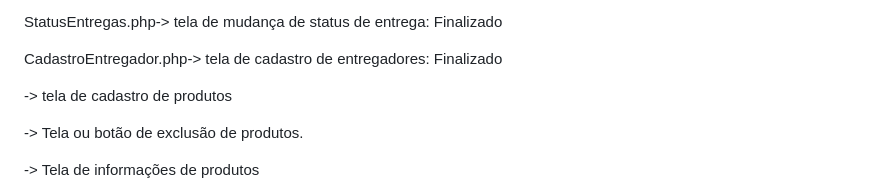
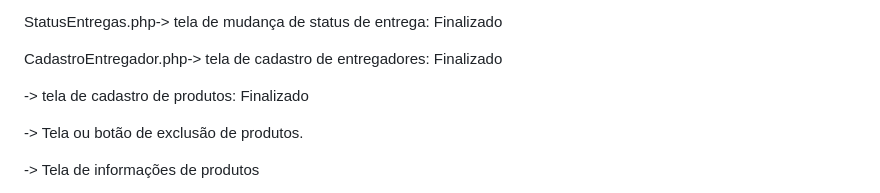
Before and after one commit to caikedomingues/automa--o-de-pedidos-de-uma-lanchonete-utilizando-python-e-php, a Markdown page: README.md, the part around the change. GitHub-like rendering.

Commit message:
atualizei o readme
Atualizei a lista de paginas ja criadas

```diff
--- a/README.md
+++ b/README.md
@@ -119,7 +119,7 @@ StatusEntregas.php-> tela de mudança de status de entrega: Finalizado
 
 CadastroEntregador.php-> tela de cadastro de entregadores: Finalizado
 
--> tela de cadastro de produtos
+-> tela de cadastro de produtos: Finalizado
 
 -> Tela ou botão de exclusão de produtos.
 
```
